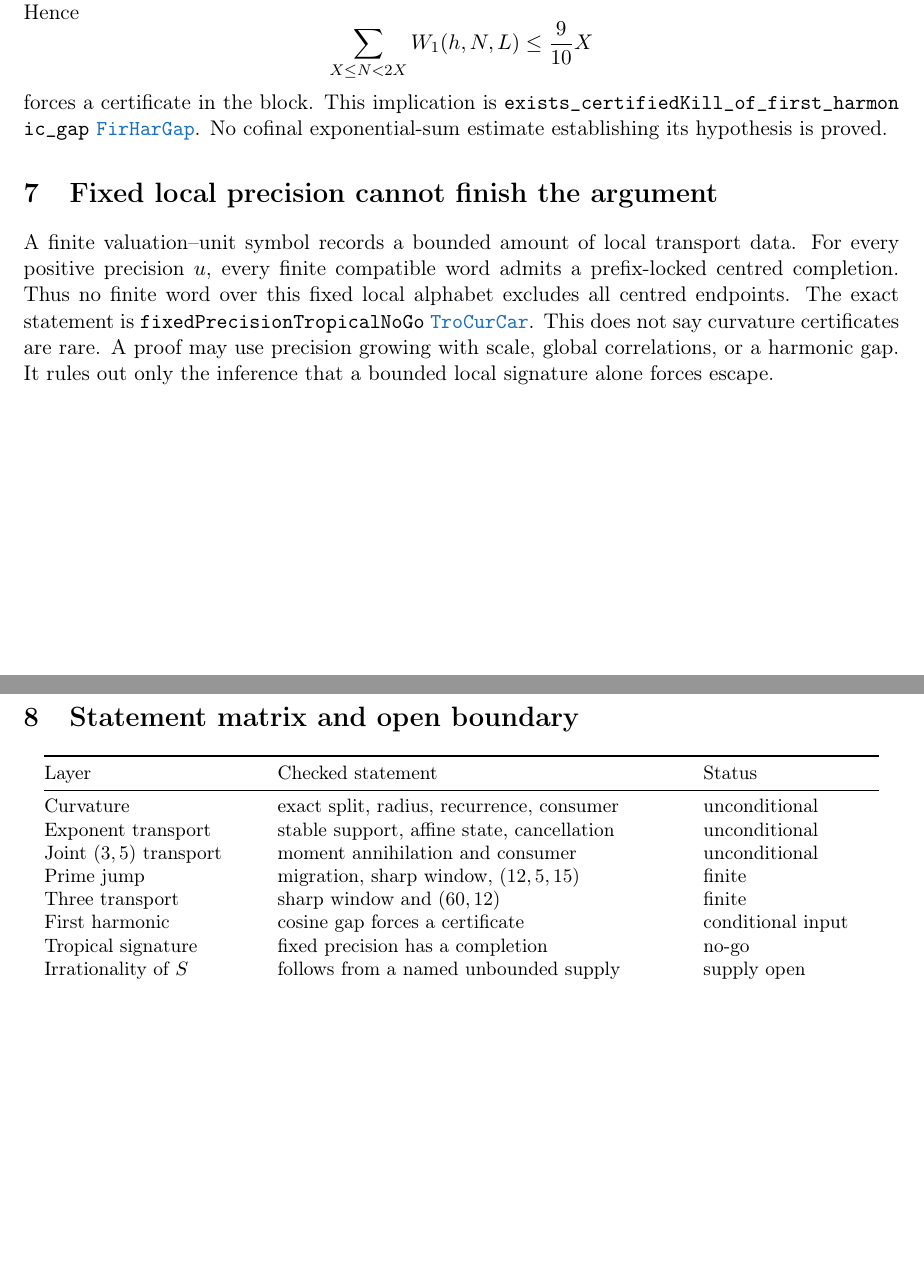
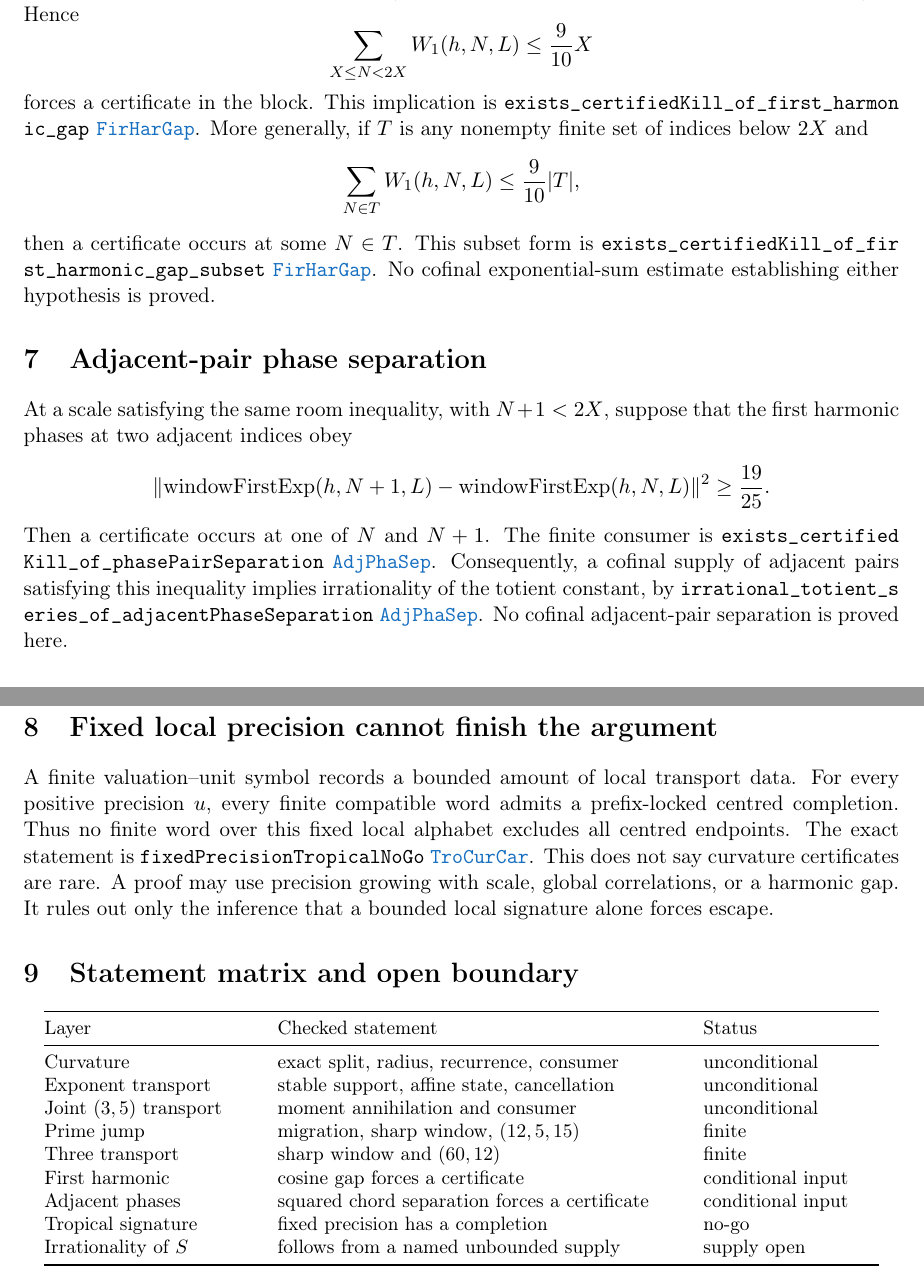
Before and after one commit to wcook04/plectis-lean-erdos249-257, a LaTeX paper (paper/erdos249-transport-curvature.tex, which reads paper/module-aliases.tex): two parts of pages 3 and 4 of 4, joined at a grey line, cut so that both start at the same text, the shorter picture padded with empty space. Compiled offline with pdfLaTeX.

Commit message:
Promote adjacent phase certificate reductions

```diff
--- a/paper/erdos249-transport-curvature.tex
+++ b/paper/erdos249-transport-curvature.tex
@@ -207,8 +207,32 @@ integer turn, so each cosine would exceed $9/10$.  Hence
 \]
 forces a certificate in the block.  This implication is
 \idn{exists_certifiedKill_of_first_harmonic_gap}
-\lref{FirstHarmonicGap.lean}{104}{exists_certifiedKill_of_first_harmonic_gap}.
-No cofinal exponential-sum estimate establishing its hypothesis is proved.
+\lref{FirstHarmonicGap.lean}{128}{exists_certifiedKill_of_first_harmonic_gap}.
+More generally, if $T$ is any nonempty finite set of indices below $2X$ and
+\[
+ \sum_{N\in T}W_1(h,N,L)\le\frac9{10}|T|,
+\]
+then a certificate occurs at some $N\in T$.  This subset form is
+\idn{exists_certifiedKill_of_first_harmonic_gap_subset}
+\lref{FirstHarmonicGap.lean}{104}{exists_certifiedKill_of_first_harmonic_gap_subset}.
+No cofinal exponential-sum estimate establishing either hypothesis is proved.
+
+\section{Adjacent-pair phase separation}\label{sec:adjacentphase}
+At a scale satisfying the same room inequality, with $N+1<2X$, suppose that
+the first harmonic phases at two adjacent indices obey
+\[
+ \left\lVert
+ \operatorname{windowFirstExp}(h,N+1,L)-\operatorname{windowFirstExp}(h,N,L)
+ \right\rVert^2\ge\frac{19}{25}.
+\]
+Then a certificate occurs at one of $N$ and $N+1$.  The finite consumer is
+\idn{exists_certifiedKill_of_phasePairSeparation}
+\lref{AdjacentPhaseSeparation.lean}{258}{exists_certifiedKill_of_phasePairSeparation}.
+Consequently, a cofinal supply of adjacent pairs satisfying this inequality
+implies irrationality of the totient constant, by
+\idn{irrational_totient_series_of_adjacentPhaseSeparation}
+\lref{AdjacentPhaseSeparation.lean}{295}{irrational_totient_series_of_adjacentPhaseSeparation}.
+No cofinal adjacent-pair separation is proved here.
 
 \section{Fixed local precision cannot finish the argument}\label{sec:nogo}
 A finite valuation--unit symbol records a bounded amount of local transport
@@ -232,6 +256,7 @@ Joint $(3,5)$ transport & moment annihilation and consumer & unconditional \\
 Prime jump & migration, sharp window, $(12,5,15)$ & finite \\
 Three transport & sharp window and $(60,12)$ & finite \\
 First harmonic & cosine gap forces a certificate & conditional input \\
+Adjacent phases & squared chord separation forces a certificate & conditional input \\
 Tropical signature & fixed precision has a completion & no-go \\
 Irrationality of $S$ & follows from a named unbounded supply & supply open \\
 \bottomrule
--- a/paper/module-aliases.tex
+++ b/paper/module-aliases.tex
@@ -4,6 +4,7 @@
 % Each CamelCase component contributes at most its first three characters.
 \newcommand{\modulesigil}[1]{\csname modulesigil@#1\endcsname}
 \expandafter\def\csname modulesigil@AdelicHeightObstruction.lean\endcsname{AdeHeiObs}
+\expandafter\def\csname modulesigil@AdjacentPhaseSeparation.lean\endcsname{AdjPhaSep}
 \expandafter\def\csname modulesigil@BooleanMobiusCarry.lean\endcsname{BooMobCar}
 \expandafter\def\csname modulesigil@CarrySurvivorExtinction.lean\endcsname{CarSurExt}
 \expandafter\def\csname modulesigil@CertificateKernel.lean\endcsname{CerKer}
```
Also changed, not shown: docs/ORIENTATION.md (+4 -4 lines), docs/WAVE_INDEX.md (+1 -1 lines), README.md, 11 other files.
